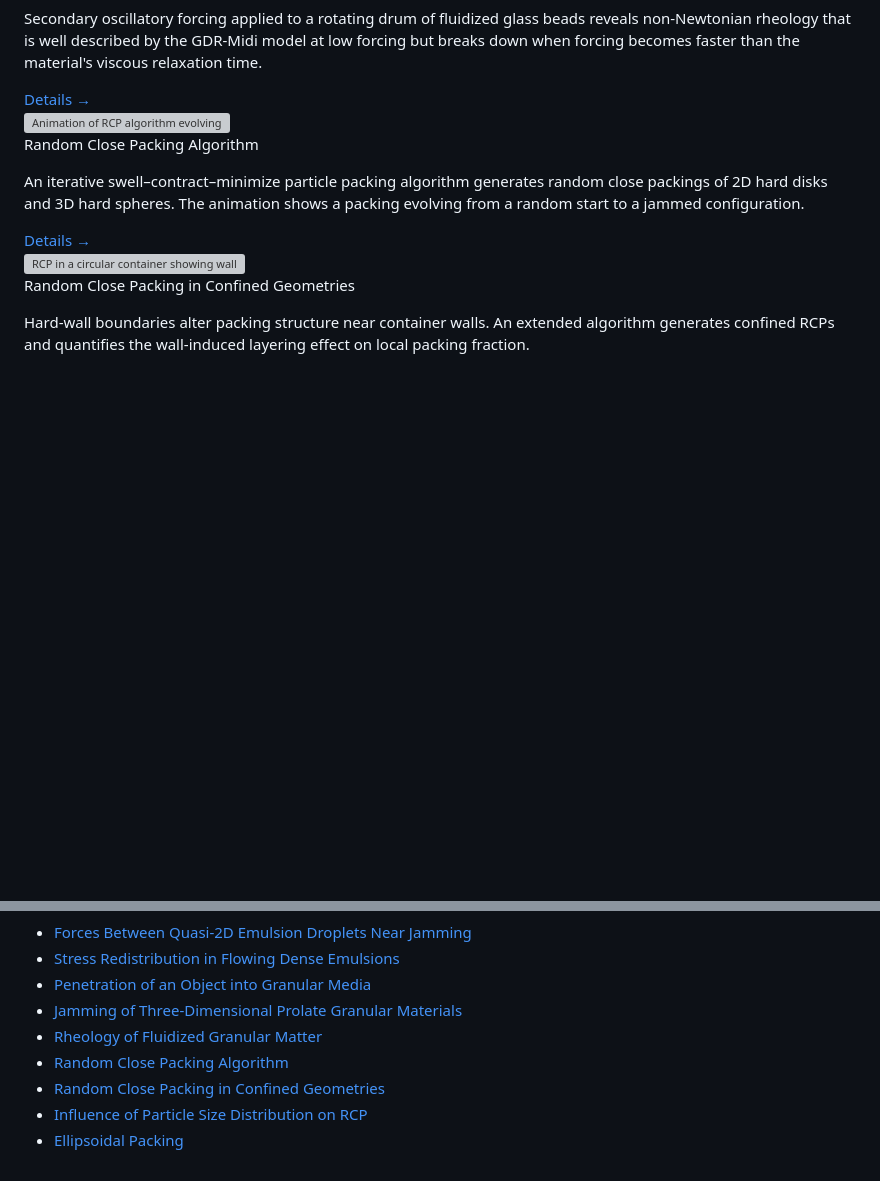
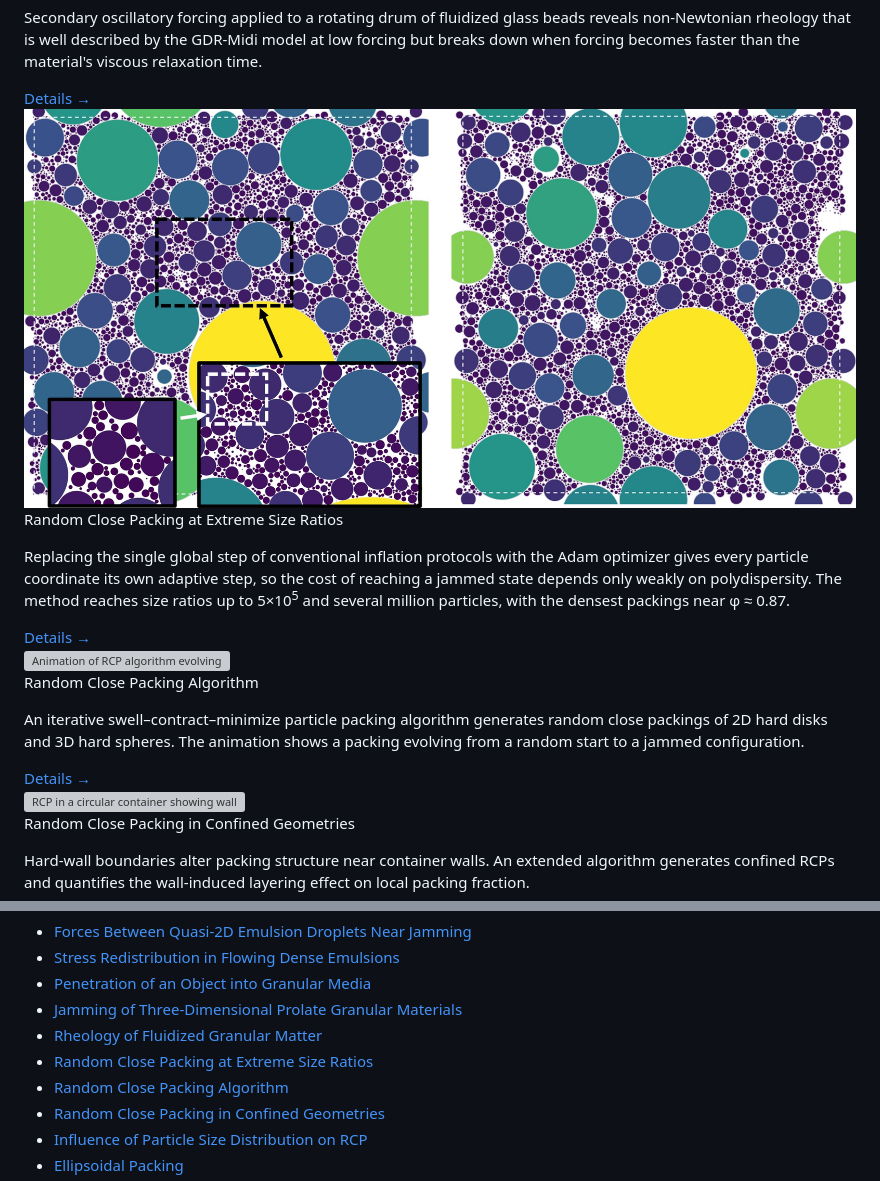
Before and after one commit to KD-physics/KD-physics.github.io, a Markdown page: index.md, 2 parts joined by grey strips. Rendered like a GitHub page; pictures changed too: projects/images/3D_PowerLaw_p3.63_S100_web.jpg (added); blank space fills up the shorter version; grey boxes are pictures that could not be loaded.

Commit message:
Adding Extreme Size Ratio Project

```diff
--- a/index.md
+++ b/index.md
@@ -280,6 +280,15 @@ A MATLAB-based 2D deformable-polygon model for “squishy” particles. Includes
 <div class="prt-grid">
 
 <div class="prt-card">
+  <div class="prt-img"><img src="/projects/images/3D_PowerLaw_p3.63_S100_web.jpg" alt="Slice through a 3D random close packing with a power-law size distribution spanning a size ratio of 100"/></div>
+  <div class="prt-body">
+    <p class="prt-title">Random Close Packing at Extreme Size Ratios</p>
+    <p class="prt-desc">Replacing the single global step of conventional inflation protocols with the Adam optimizer gives every particle coordinate its own adaptive step, so the cost of reaching a jammed state depends only weakly on polydispersity. The method reaches size ratios up to 5&times;10<sup>5</sup> and several million particles, with the densest packings near &phi;&nbsp;&asymp;&nbsp;0.87.</p>
+    <a class="prt-link" href="/projects/rcp-extreme-size-ratios.html">Details →</a>
+  </div>
+</div>
+
+<div class="prt-card">
   <div class="prt-img"><img src="projects/images/rcpalgorithmmov2.gif" alt="Animation of RCP algorithm evolving"/></div>
   <div class="prt-body">
     <p class="prt-title">Random Close Packing Algorithm</p>
@@ -481,6 +490,7 @@ A MATLAB-based 2D deformable-polygon model for “squishy” particles. Includes
 <li><a href="/projects/granular-flow.html">Penetration of an Object into Granular Media</a></li>
 <li><a href="/projects/jamming-of-rods.html">Jamming of Three-Dimensional Prolate Granular Materials</a></li>
 <li><a href="/projects/granular-rheology.html">Rheology of Fluidized Granular Matter</a></li>
+<li><a href="/projects/rcp-extreme-size-ratios.html">Random Close Packing at Extreme Size Ratios</a></li>
 <li><a href="/projects/rcp-algorithm.html">Random Close Packing Algorithm</a></li>
 <li><a href="/projects/confined-rcp.html">Random Close Packing in Confined Geometries</a></li>
 <li><a href="/projects/rcp-polydispersity.html">Influence of Particle Size Distribution on RCP</a></li>
```
Also changed, not shown: other parts of index.md (+1 -1 lines), 2 other files.
